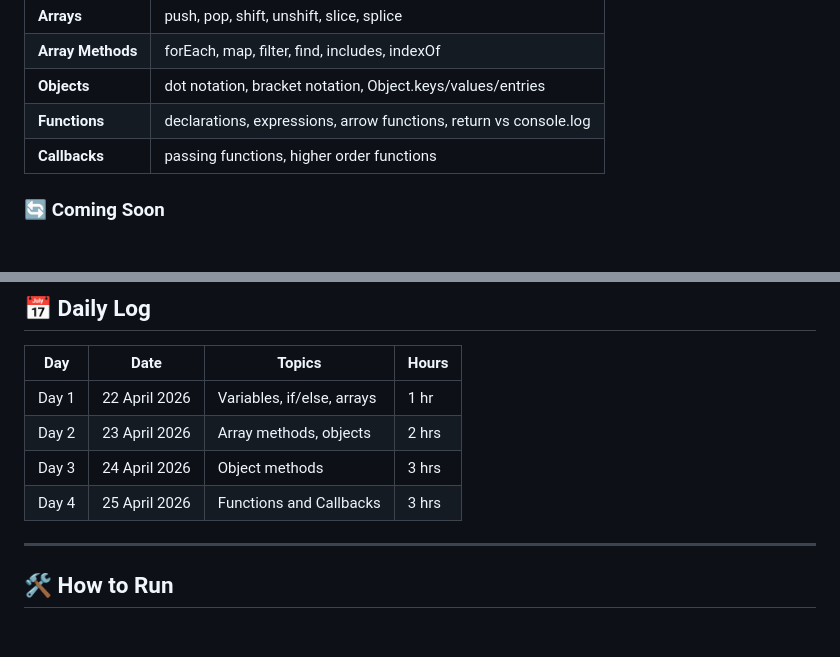
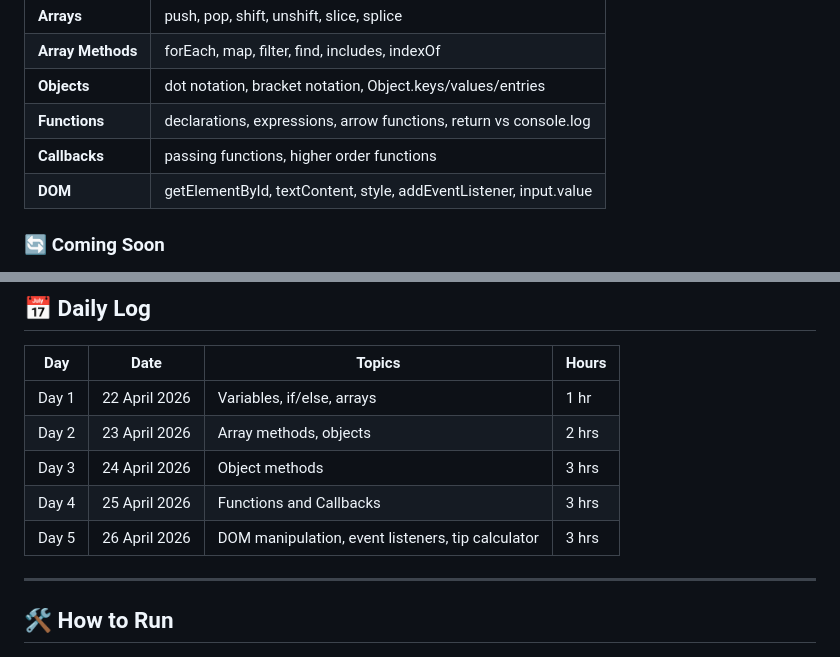
Before and after one commit to muskanm07/JavaScript-Practice, a Markdown page: README.md, 2 parts joined by grey strips. GitHub-like rendering.

```diff
--- a/README.md
+++ b/README.md
@@ -30,6 +30,7 @@ This is my daily JavaScript practice log. Every file here represents real hands-
 | **Objects** | dot notation, bracket notation, Object.keys/values/entries |
 | **Functions** | declarations, expressions, arrow functions, return vs console.log |
 | **Callbacks** | passing functions, higher order functions |
+| **DOM** | getElementById, textContent, style, addEventListener, input.value |
 
 ### 🔄 Coming Soon
 
@@ -91,6 +92,7 @@ operate(5, 6, multiply) // 30
 | Day 2 | 23 April 2026 | Array methods, objects | 2 hrs |
 | Day 3 | 24 April 2026 | Object methods | 3 hrs |
 | Day 4 | 25 April 2026 | Functions and Callbacks| 3 hrs |
+| Day 5 | 26 April 2026 | DOM manipulation, event listeners, tip calculator | 3 hrs |
 
 ---
 
```
